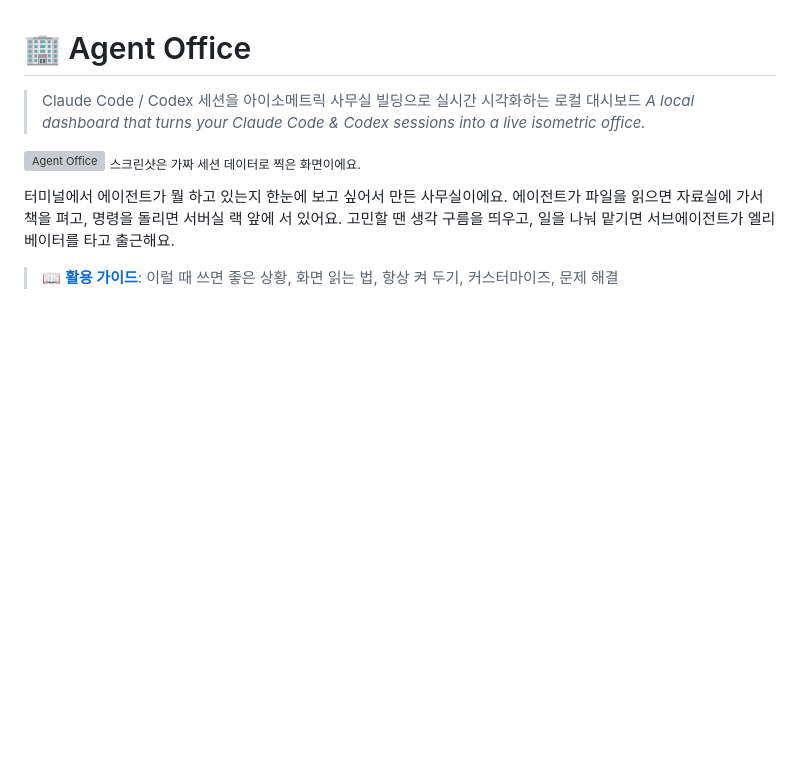
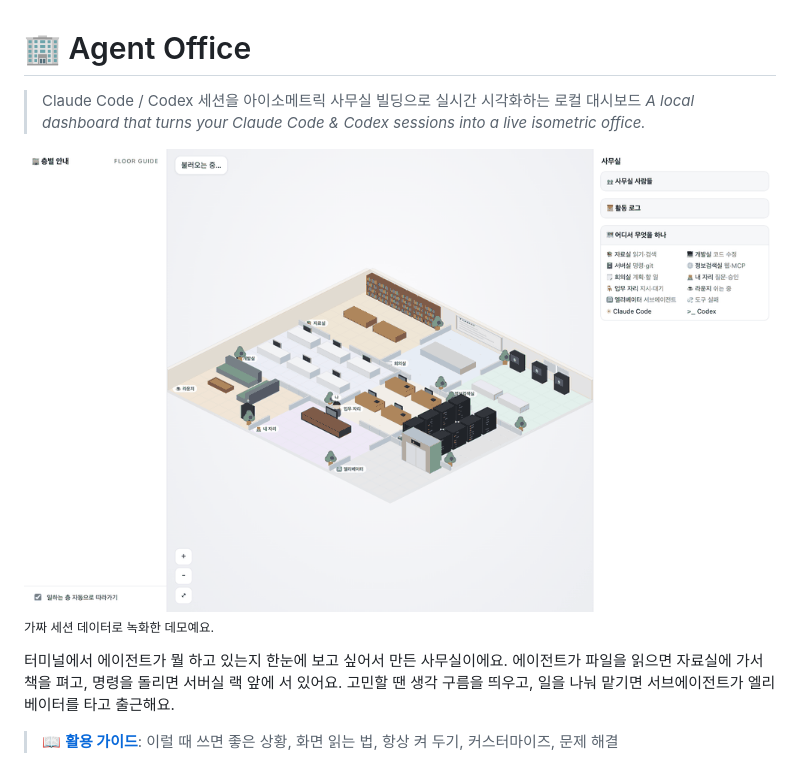
Before and after one commit to moonpiderman/agent-office, a Markdown page: README.md, the part around the change. Drawn GitHub-style; pictures changed too: docs/demo.gif (added); blank space fills up the shorter version; grey boxes are pictures that could not be loaded.

Commit message:
docs: add animated multi-floor demo

```diff
--- a/README.md
+++ b/README.md
@@ -3,8 +3,8 @@
 > Claude Code / Codex 세션을 아이소메트릭 사무실 빌딩으로 실시간 시각화하는 로컬 대시보드
 > *A local dashboard that turns your Claude Code & Codex sessions into a live isometric office.*
 
-![Agent Office](docs/screenshot.png)
-<sub>스크린샷은 가짜 세션 데이터로 찍은 화면이에요.</sub>
+![여러 프로젝트 층에서 에이전트가 동시에 작업 중인 Agent Office 데모](docs/demo.gif)
+<sub>가짜 세션 데이터로 녹화한 데모예요.</sub>
 
 터미널에서 에이전트가 뭘 하고 있는지 한눈에 보고 싶어서 만든 사무실이에요.
 에이전트가 파일을 읽으면 자료실에 가서 책을 펴고, 명령을 돌리면 서버실 랙 앞에 서 있어요.
```
